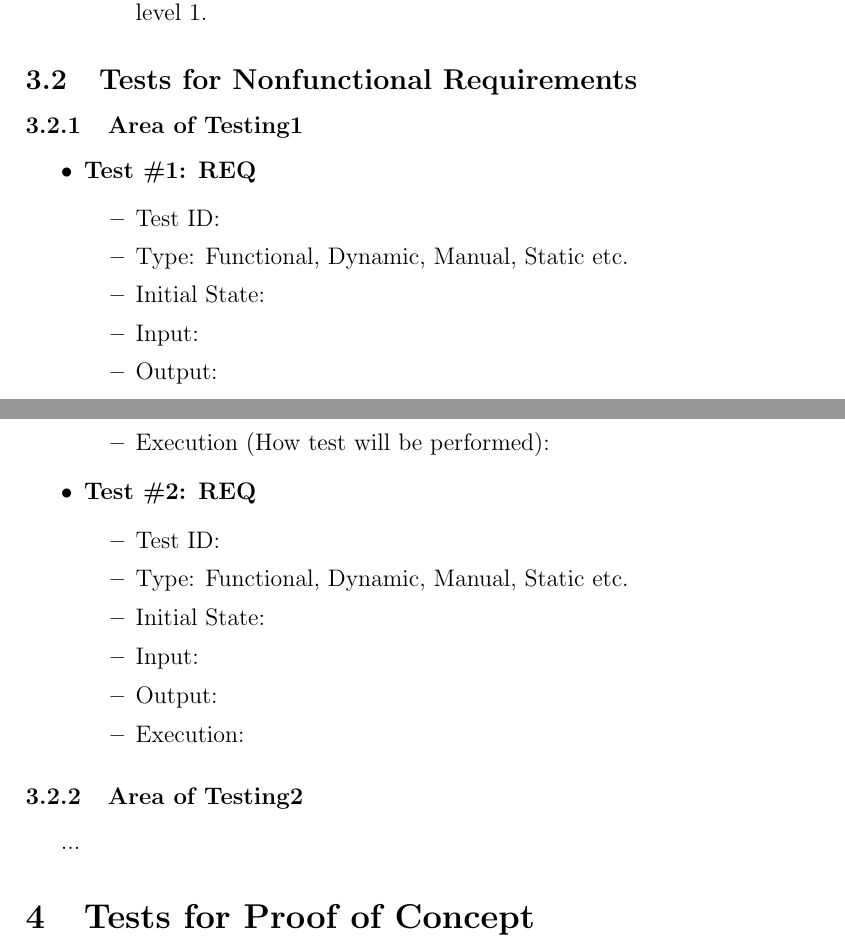
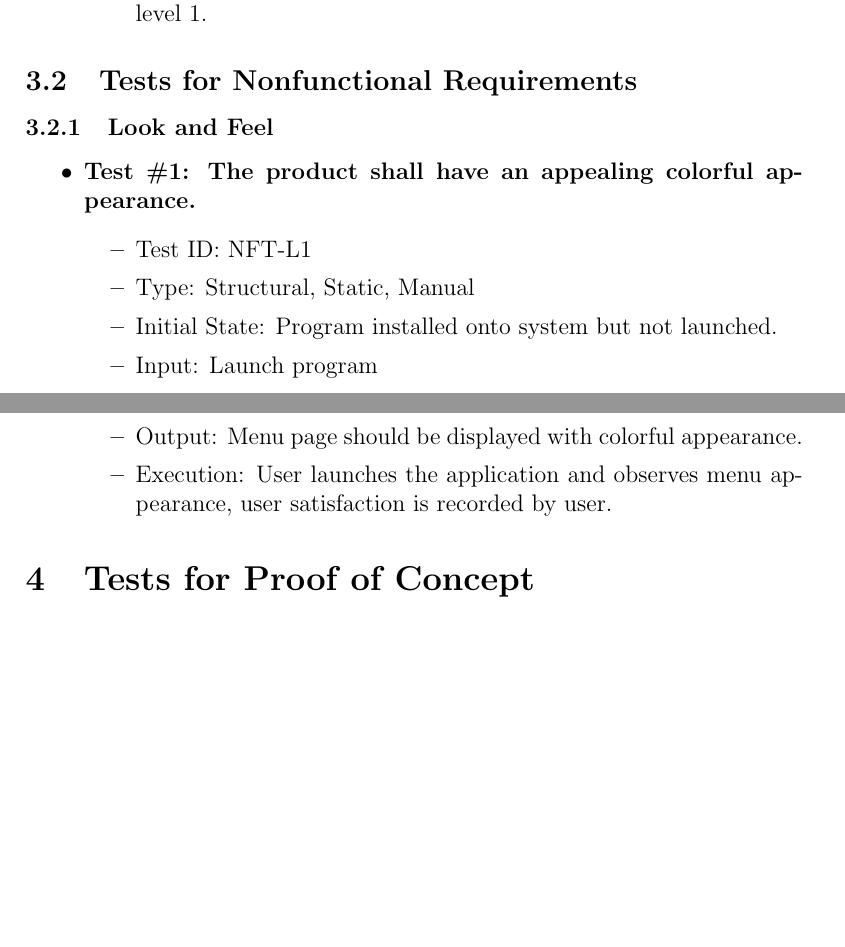
Before and after one commit to JP-Dakran/DNA_Says, a LaTeX document (Doc/TestPlan/TestPlan.tex): two parts of pages 12 and 13 of 17, joined at a grey line, cut so that both start at the same text, the shorter picture padded with empty space. Compiled offline with pdfLaTeX.

Commit message:
Update test for look and feel requirements

```diff
--- a/Doc/TestPlan/TestPlan.tex
+++ b/Doc/TestPlan/TestPlan.tex
@@ -320,34 +320,19 @@ See Gantt Chart at the following url ...
 
 
 \subsection{Tests for Nonfunctional Requirements}
-\subsubsection{Area of Testing1}
 
+\subsubsection{Look and Feel}
 \begin{itemize}
-
-\item \textbf{Test \#1: REQ}
+\item \textbf{Test \#1: The product shall have an appealing colorful appearance.}
 \begin{itemize}
-\item Test ID:
-\item Type: Functional, Dynamic, Manual, Static etc.
-\item Initial State:
-\item Input:
-\item Output:
-\item Execution (How test will be performed):
+\item Test ID: NFT-L1
+\item Type: Structural, Static, Manual
+\item Initial State: Program installed onto system but not launched.
+\item Input: Launch program
+\item Output: Menu page should be displayed with colorful appearance.
+\item Execution: User launches the application and observes menu appearance, user satisfaction is recorded by user.
 \end{itemize}
-
-
-\item \textbf{Test \#2: REQ}
-\begin{itemize}
-\item Test ID:
-\item Type: Functional, Dynamic, Manual, Static etc.
-\item Initial State:
-\item Input:
-\item Output:
-\item Execution:
 \end{itemize}
-
-\end{itemize}
-\subsubsection{Area of Testing2}
-...
 
 
 \section{Tests for Proof of Concept}
```
